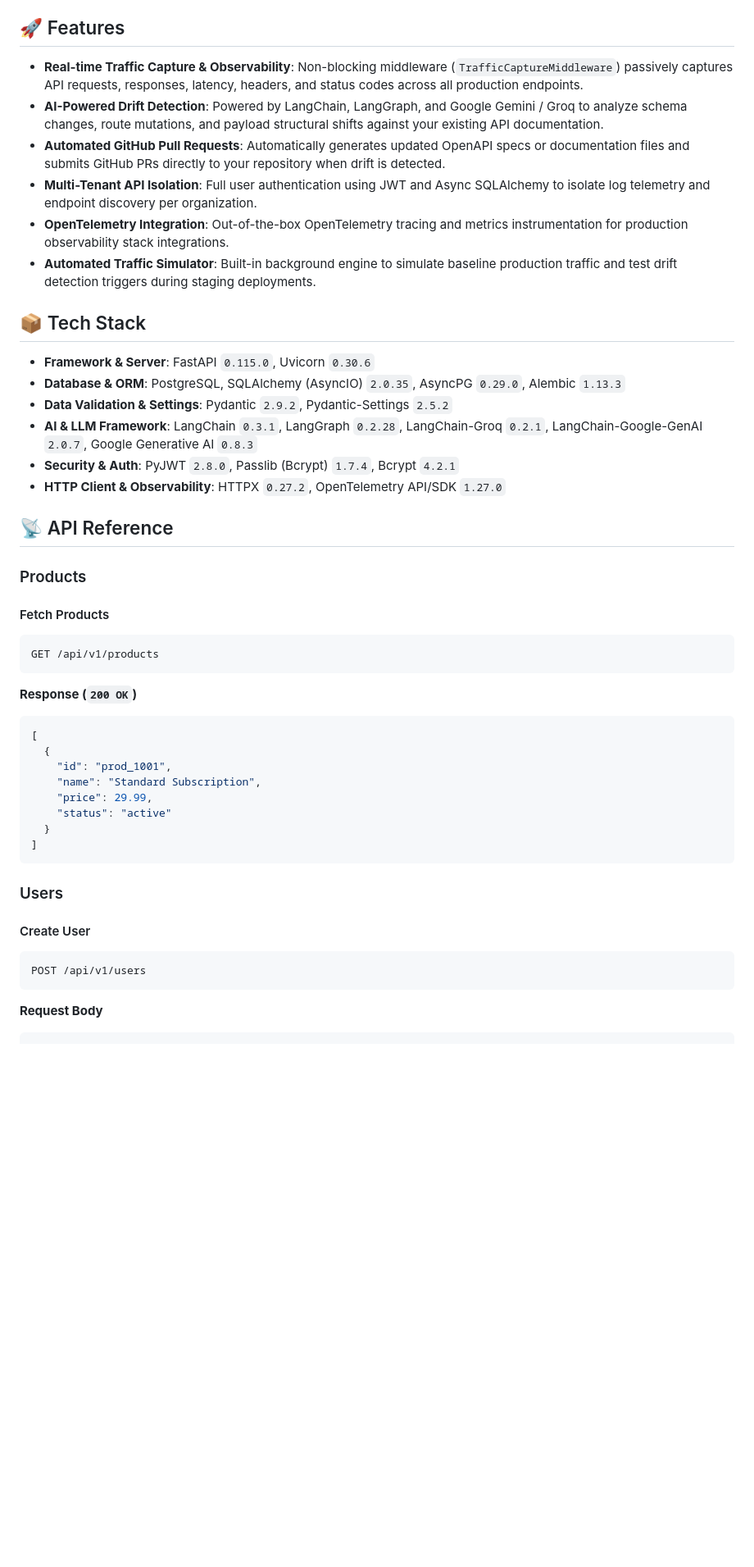
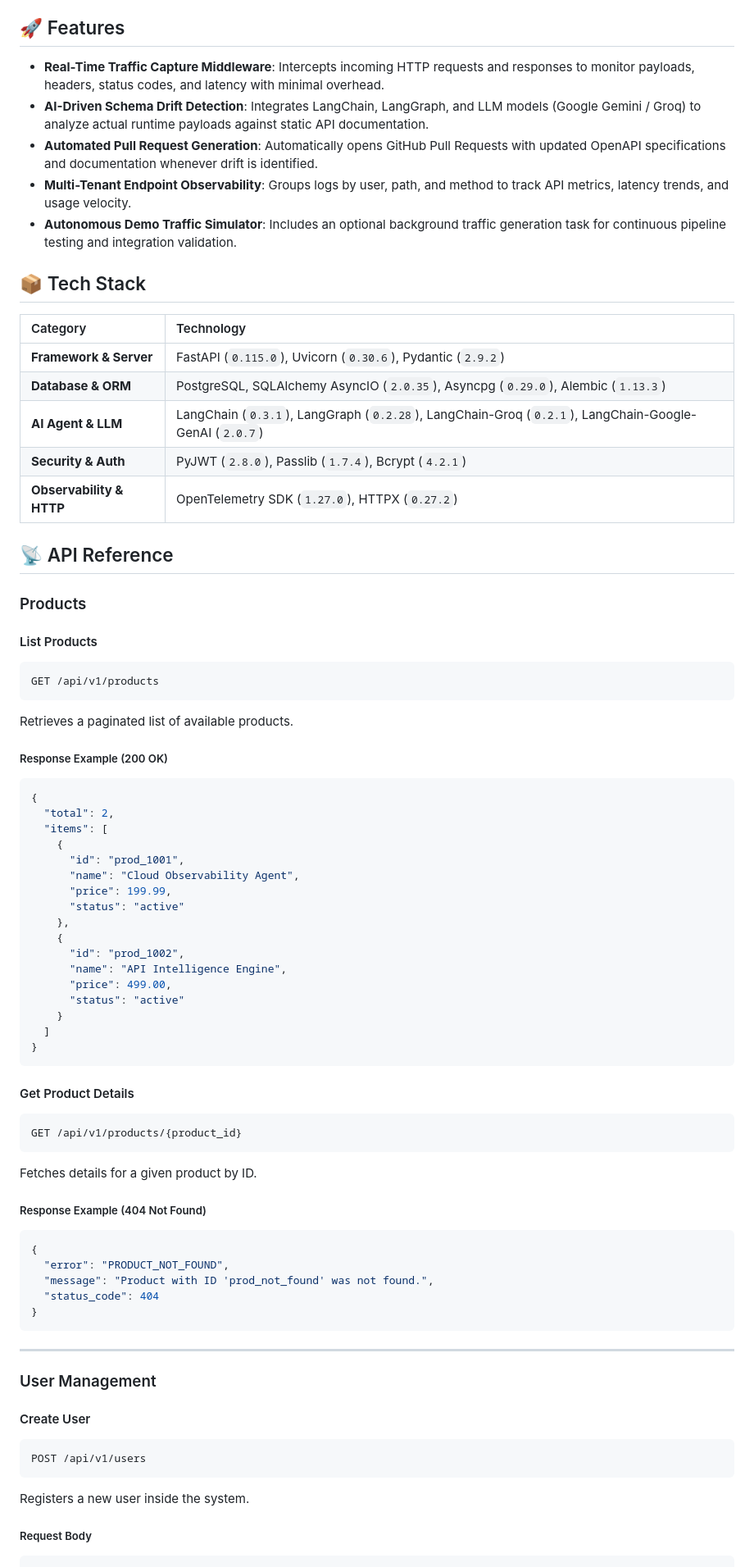
Before and after one commit to Mohith-R17/DriftGuard, a Markdown page: DOCUMENTATION.md, the part around one of its changes. Shown at 82% size. Rendered like a GitHub page; blank space fills up the shorter version.

````diff
--- a/DOCUMENTATION.md
+++ b/DOCUMENTATION.md
@@ -3,50 +3,78 @@
 
 ## 🚀 Features
 
-* **Real-time Traffic Capture & Observability**: Non-blocking middleware (`TrafficCaptureMiddleware`) passively captures API requests, responses, latency, headers, and status codes across all production endpoints.
-* **AI-Powered Drift Detection**: Powered by LangChain, LangGraph, and Google Gemini / Groq to analyze schema changes, route mutations, and payload structural shifts against your existing API documentation.
-* **Automated GitHub Pull Requests**: Automatically generates updated OpenAPI specs or documentation files and submits GitHub PRs directly to your repository when drift is detected.
-* **Multi-Tenant API Isolation**: Full user authentication using JWT and Async SQLAlchemy to isolate log telemetry and endpoint discovery per organization.
-* **OpenTelemetry Integration**: Out-of-the-box OpenTelemetry tracing and metrics instrumentation for production observability stack integrations.
-* **Automated Traffic Simulator**: Built-in background engine to simulate baseline production traffic and test drift detection triggers during staging deployments.
+* **Real-Time Traffic Capture Middleware**: Intercepts incoming HTTP requests and responses to monitor payloads, headers, status codes, and latency with minimal overhead.
+* **AI-Driven Schema Drift Detection**: Integrates LangChain, LangGraph, and LLM models (Google Gemini / Groq) to analyze actual runtime payloads against static API documentation.
+* **Automated Pull Request Generation**: Automatically opens GitHub Pull Requests with updated OpenAPI specifications and documentation whenever drift is identified.
+* **Multi-Tenant Endpoint Observability**: Groups logs by user, path, and method to track API metrics, latency trends, and usage velocity.
+* **Autonomous Demo Traffic Simulator**: Includes an optional background traffic generation task for continuous pipeline testing and integration validation.
 
 ## 📦 Tech Stack
 
-* **Framework & Server**: FastAPI `0.115.0`, Uvicorn `0.30.6`
-* **Database & ORM**: PostgreSQL, SQLAlchemy (AsyncIO) `2.0.35`, AsyncPG `0.29.0`, Alembic `1.13.3`
-* **Data Validation & Settings**: Pydantic `2.9.2`, Pydantic-Settings `2.5.2`
-* **AI & LLM Framework**: LangChain `0.3.1`, LangGraph `0.2.28`, LangChain-Groq `0.2.1`, LangChain-Google-GenAI `2.0.7`, Google Generative AI `0.8.3`
-* **Security & Auth**: PyJWT `2.8.0`, Passlib (Bcrypt) `1.7.4`, Bcrypt `4.2.1`
-* **HTTP Client & Observability**: HTTPX `0.27.2`, OpenTelemetry API/SDK `1.27.0`
+| Category | Technology |
+| :--- | :--- |
+| **Framework & Server** | FastAPI (`0.115.0`), Uvicorn (`0.30.6`), Pydantic (`2.9.2`) |
+| **Database & ORM** | PostgreSQL, SQLAlchemy AsyncIO (`2.0.35`), Asyncpg (`0.29.0`), Alembic (`1.13.3`) |
+| **AI Agent & LLM** | LangChain (`0.3.1`), LangGraph (`0.2.28`), LangChain-Groq (`0.2.1`), LangChain-Google-GenAI (`2.0.7`) |
+| **Security & Auth** | PyJWT (`2.8.0`), Passlib (`1.7.4`), Bcrypt (`4.2.1`) |
+| **Observability & HTTP** | OpenTelemetry SDK (`1.27.0`), HTTPX (`0.27.2`) |
 
 ## 📡 API Reference
 
 ### Products
 
-#### Fetch Products
+#### List Products
 ```http
 GET /api/v1/products
 ```
+Retrieves a paginated list of available products.
 
-**Response (`200 OK`)**
+##### Response Example (200 OK)
 ```json
-[
-  {
-    "id": "prod_1001",
-    "name": "Standard Subscription",
-    "price": 29.99,
-    "status": "active"
-  }
-]
+{
+  "total": 2,
+  "items": [
+    {
+      "id": "prod_1001",
+      "name": "Cloud Observability Agent",
+      "price": 199.99,
+      "status": "active"
+    },
+    {
+      "id": "prod_1002",
+      "name": "API Intelligence Engine",
+      "price": 499.00,
+      "status": "active"
+    }
+  ]
+}
 ```
 
-### Users
+#### Get Product Details
+```http
+GET /api/v1/products/{product_id}
+```
+Fetches details for a given product by ID.
+
+##### Response Example (404 Not Found)
+```json
+{
+  "error": "PRODUCT_NOT_FOUND",
+  "message": "Product with ID 'prod_not_found' was not found.",
+  "status_code": 404
+}
+```
+
+---
+
+### User Management
 
 #### Create User
 ```http
 POST /api/v1/users
 ```
+Registers a new user inside the system.
 
-**Request Body**
+##### Request Body
 ```json
 {
````
Also changed, not shown: other parts of DOCUMENTATION.md (+47 -31 lines).
